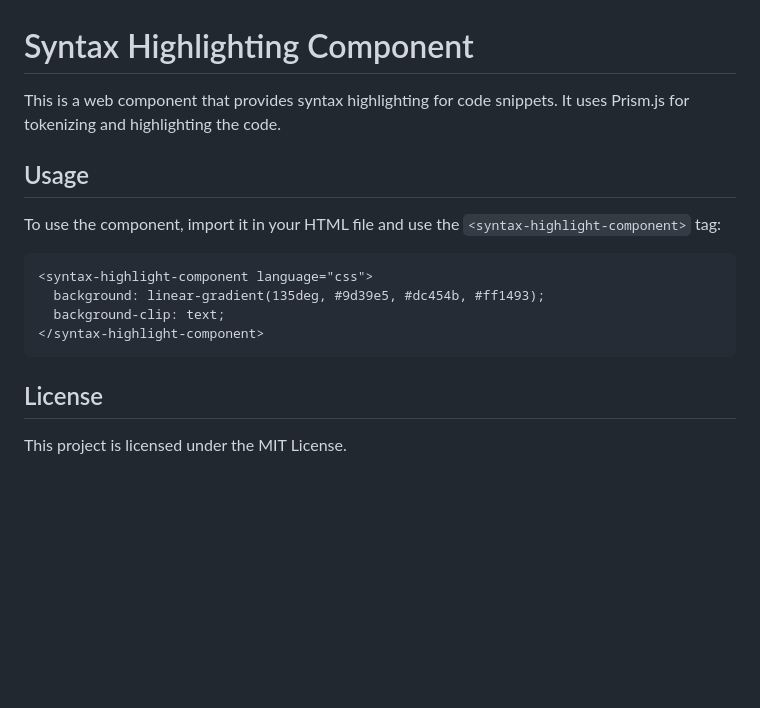
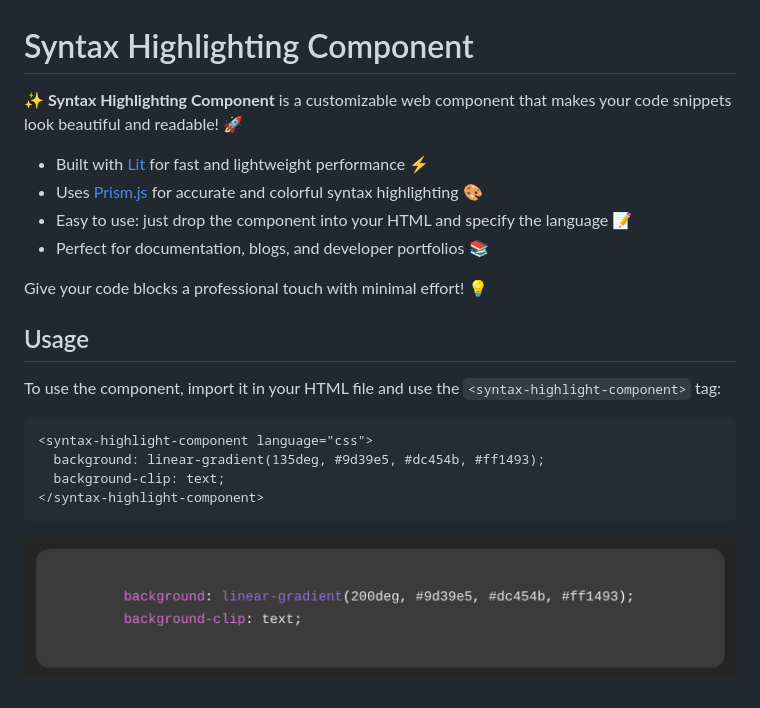
Before and after one commit to Magda98/syntax-highlight-component, a Markdown page: README.md, the part around the change. Rendered like a GitHub page; pictures changed too: docs/image.png (added); blank space fills up the shorter version.

Commit message:
chore: update readme

````diff
--- a/README.md
+++ b/README.md
@@ -1,6 +1,13 @@
 # Syntax Highlighting Component
 
-This is a web component that provides syntax highlighting for code snippets. It uses Prism.js for tokenizing and highlighting the code.
+✨ **Syntax Highlighting Component** is a customizable web component that makes your code snippets look beautiful and readable! 🚀
+
+- Built with [Lit](https://lit.dev/) for fast and lightweight performance ⚡
+- Uses [Prism.js](https://prismjs.com/) for accurate and colorful syntax highlighting 🎨
+- Easy to use: just drop the component into your HTML and specify the language 📝
+- Perfect for documentation, blogs, and developer portfolios 📚
+
+Give your code blocks a professional touch with minimal effort! 💡
 
 ## Usage
 
@@ -13,6 +20,4 @@ To use the component, import it in your HTML file and use the `<syntax-highlight
 </syntax-highlight-component>
 ```
 
-## License
-
-This project is licensed under the MIT License.
+![code highlight example](docs/image.png)
````
Also changed, not shown: 1 other file.
